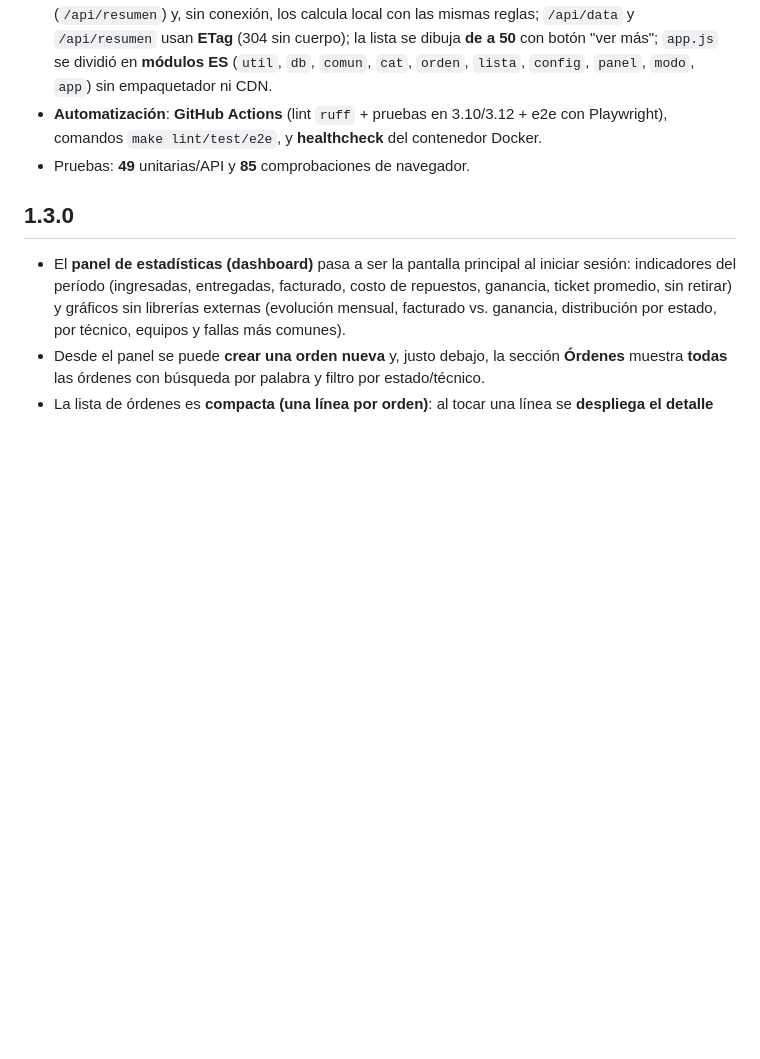
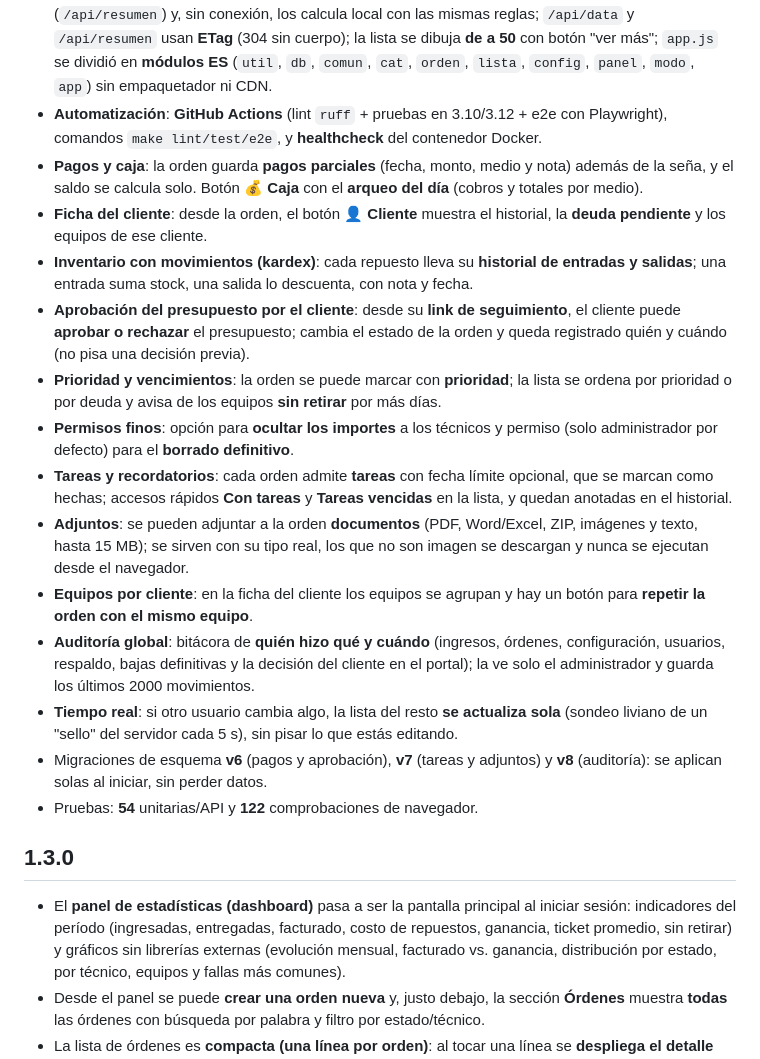
Before and after one commit to leandroni1983/crm-techflow, a Markdown page: CHANGELOG.md, the part around the change. Drawn GitHub-style; blank space fills up the shorter version.

```diff
--- a/CHANGELOG.md
+++ b/CHANGELOG.md
@@ -10,7 +10,19 @@
 - **Seguridad**: cabeceras `Content-Security-Policy` estricta y `Permissions-Policy`; validación de **Origin** (contra CSRF); **límite de tasa** por IP en las rutas sensibles; cookie **`__Host-crm_sid`** bajo HTTPS; aviso cuando la contraseña del administrador es débil.
 - **Rendimiento y arquitectura**: el panel pide los **agregados ya calculados** al servidor (`/api/resumen`) y, sin conexión, los calcula local con las mismas reglas; `/api/data` y `/api/resumen` usan **ETag** (304 sin cuerpo); la lista se dibuja **de a 50** con botón "ver más"; `app.js` se dividió en **módulos ES** (`util`, `db`, `comun`, `cat`, `orden`, `lista`, `config`, `panel`, `modo`, `app`) sin empaquetador ni CDN.
 - **Automatización**: **GitHub Actions** (lint `ruff` + pruebas en 3.10/3.12 + e2e con Playwright), comandos `make lint/test/e2e`, y **healthcheck** del contenedor Docker.
-- Pruebas: **49** unitarias/API y **85** comprobaciones de navegador.
+- **Pagos y caja**: la orden guarda **pagos parciales** (fecha, monto, medio y nota) además de la seña, y el saldo se calcula solo. Botón **💰 Caja** con el **arqueo del día** (cobros y totales por medio).
+- **Ficha del cliente**: desde la orden, el botón **👤 Cliente** muestra el historial, la **deuda pendiente** y los equipos de ese cliente.
+- **Inventario con movimientos (kardex)**: cada repuesto lleva su **historial de entradas y salidas**; una entrada suma stock, una salida lo descuenta, con nota y fecha.
+- **Aprobación del presupuesto por el cliente**: desde su **link de seguimiento**, el cliente puede **aprobar o rechazar** el presupuesto; cambia el estado de la orden y queda registrado quién y cuándo (no pisa una decisión previa).
+- **Prioridad y vencimientos**: la orden se puede marcar con **prioridad**; la lista se ordena por prioridad o por deuda y avisa de los equipos **sin retirar** por más días.
+- **Permisos finos**: opción para **ocultar los importes** a los técnicos y permiso (solo administrador por defecto) para el **borrado definitivo**.
+- **Tareas y recordatorios**: cada orden admite **tareas** con fecha límite opcional, que se marcan como hechas; accesos rápidos **Con tareas** y **Tareas vencidas** en la lista, y quedan anotadas en el historial.
+- **Adjuntos**: se pueden adjuntar a la orden **documentos** (PDF, Word/Excel, ZIP, imágenes y texto, hasta 15 MB); se sirven con su tipo real, los que no son imagen se descargan y nunca se ejecutan desde el navegador.
+- **Equipos por cliente**: en la ficha del cliente los equipos se agrupan y hay un botón para **repetir la orden con el mismo equipo**.
+- **Auditoría global**: bitácora de **quién hizo qué y cuándo** (ingresos, órdenes, configuración, usuarios, respaldo, bajas definitivas y la decisión del cliente en el portal); la ve solo el administrador y guarda los últimos 2000 movimientos.
+- **Tiempo real**: si otro usuario cambia algo, la lista del resto **se actualiza sola** (sondeo liviano de un "sello" del servidor cada 5 s), sin pisar lo que estás editando.
+- Migraciones de esquema **v6** (pagos y aprobación), **v7** (tareas y adjuntos) y **v8** (auditoría): se aplican solas al iniciar, sin perder datos.
+- Pruebas: **54** unitarias/API y **122** comprobaciones de navegador.
 
 ## 1.3.0
 - El **panel de estadísticas (dashboard)** pasa a ser la pantalla principal al iniciar sesión: indicadores del período (ingresadas, entregadas, facturado, costo de repuestos, ganancia, ticket promedio, sin retirar) y gráficos sin librerías externas (evolución mensual, facturado vs. ganancia, distribución por estado, por técnico, equipos y fallas más comunes).
```
Also changed, not shown: README.md (+9 -7 lines), docs/DESPLIEGUE.md (+12 -5 lines).
